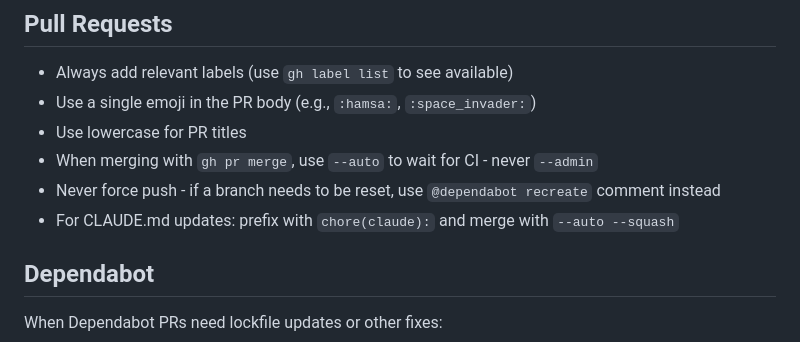
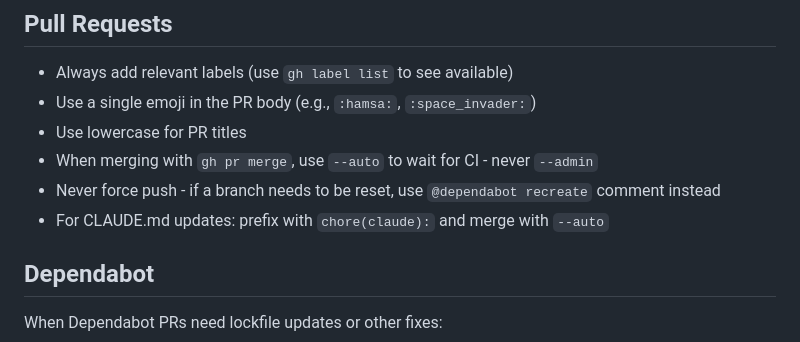
Before and after one commit to zimeg/slack-sandbox, a Markdown page: .claude/CLAUDE.md, the part around the change. Rendered like a GitHub page.

Commit message:
chore(claude): use --auto for self-updating prs
Co-Authored-By: Claude Opus 4.5 <noreply@anthropic.com>

```diff
--- a/.claude/CLAUDE.md
+++ b/.claude/CLAUDE.md
@@ -30,7 +30,7 @@ A polyglot monorepo for experimenting with Slack APIs. Contains independent proj
 - Use lowercase for PR titles
 - When merging with `gh pr merge`, use `--auto` to wait for CI - never `--admin`
 - Never force push - if a branch needs to be reset, use `@dependabot recreate` comment instead
-- For CLAUDE.md updates: prefix with `chore(claude):` and merge with `--auto --squash`
+- For CLAUDE.md updates: prefix with `chore(claude):` and merge with `--auto`
 
 ## Dependabot
 
```
